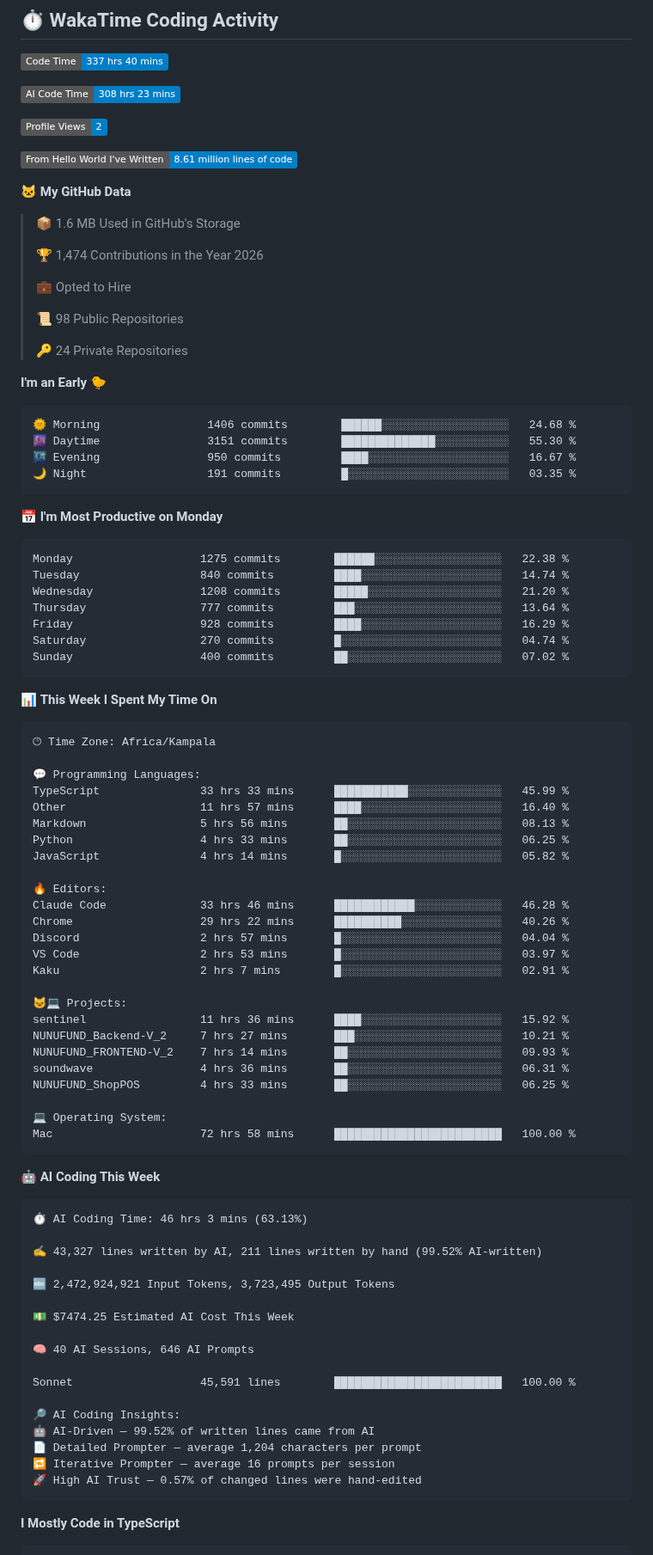
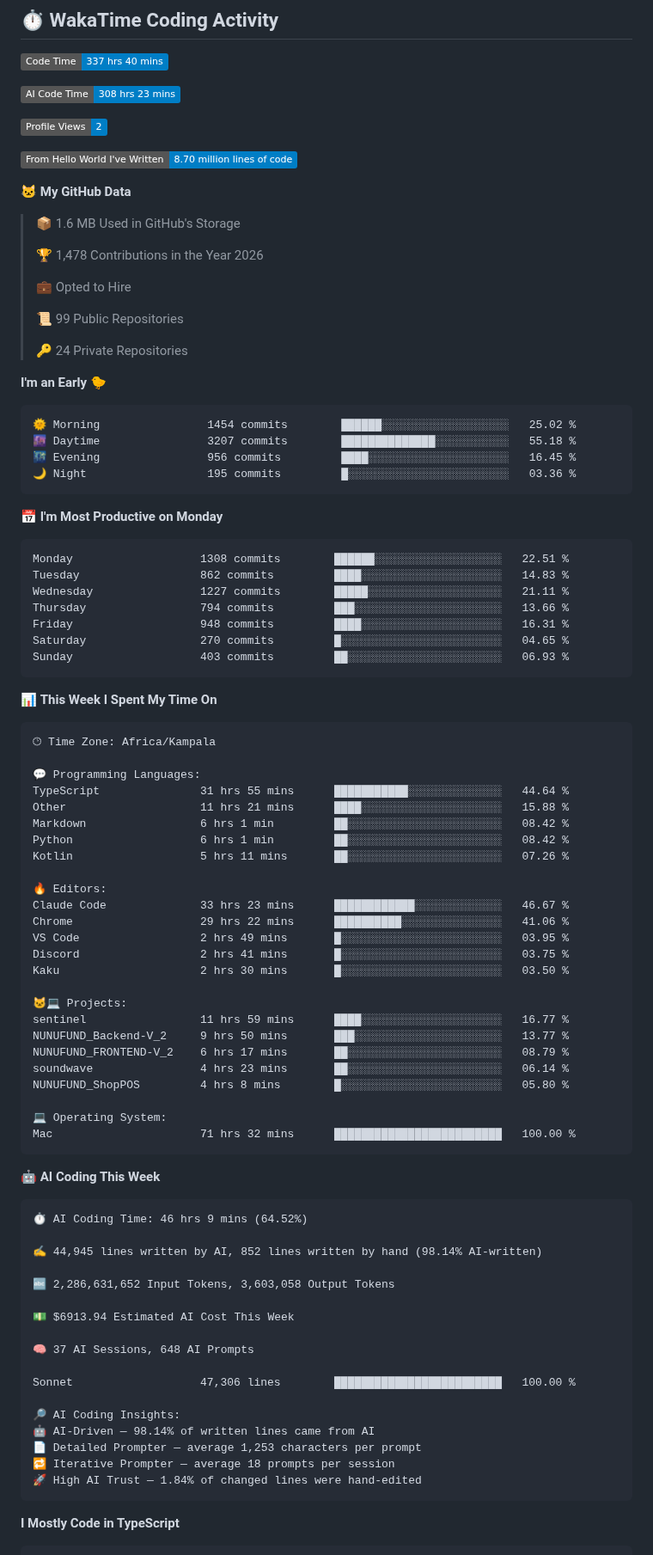
Before and after one commit to khanblair/khanblair, a Markdown page: README.md, the part around one of its changes. Shown at 86% size. GitHub-like rendering; badges without logos.

Commit message:
Updated with Dev Metrics

````diff
--- a/README.md
+++ b/README.md
@@ -20,38 +20,38 @@ Building innovative solutions with code — I create scalable apps and systems a
 
 ![Profile Views](http://img.shields.io/badge/Profile%20Views-2-blue?style=flat)
 
-![Lines of code](https://img.shields.io/badge/From%20Hello%20World%20I%27ve%20Written-8.61%20million%20lines%20of%20code-blue?style=flat)
+![Lines of code](https://img.shields.io/badge/From%20Hello%20World%20I%27ve%20Written-8.70%20million%20lines%20of%20code-blue?style=flat)
 
 **🐱 My GitHub Data**
 
 > 📦 1.6 MB Used in GitHub's Storage
  >
-> 🏆 1,474 Contributions in the Year 2026
+> 🏆 1,478 Contributions in the Year 2026
  >
 > 💼 Opted to Hire
  >
-> 📜 98 Public Repositories
+> 📜 99 Public Repositories
  >
 > 🔑 24 Private Repositories
  >
 **I'm an Early 🐤**
 
 ```text
-🌞 Morning                1406 commits        ██████░░░░░░░░░░░░░░░░░░░   24.68 %
-🌆 Daytime                3151 commits        ██████████████░░░░░░░░░░░   55.30 %
-🌃 Evening                950 commits         ████░░░░░░░░░░░░░░░░░░░░░   16.67 %
-🌙 Night                  191 commits         █░░░░░░░░░░░░░░░░░░░░░░░░   03.35 %
+🌞 Morning                1454 commits        ██████░░░░░░░░░░░░░░░░░░░   25.02 %
+🌆 Daytime                3207 commits        ██████████████░░░░░░░░░░░   55.18 %
+🌃 Evening                956 commits         ████░░░░░░░░░░░░░░░░░░░░░   16.45 %
+🌙 Night                  195 commits         █░░░░░░░░░░░░░░░░░░░░░░░░   03.36 %
 ```
 📅 **I'm Most Productive on Monday**
 
 ```text
-Monday                   1275 commits        ██████░░░░░░░░░░░░░░░░░░░   22.38 %
-Tuesday                  840 commits         ████░░░░░░░░░░░░░░░░░░░░░   14.74 %
-Wednesday                1208 commits        █████░░░░░░░░░░░░░░░░░░░░   21.20 %
-Thursday                 777 commits         ███░░░░░░░░░░░░░░░░░░░░░░   13.64 %
-Friday                   928 commits         ████░░░░░░░░░░░░░░░░░░░░░   16.29 %
-Saturday                 270 commits         █░░░░░░░░░░░░░░░░░░░░░░░░   04.74 %
-Sunday                   400 commits         ██░░░░░░░░░░░░░░░░░░░░░░░   07.02 %
+Monday                   1308 commits        ██████░░░░░░░░░░░░░░░░░░░   22.51 %
+Tuesday                  862 commits         ████░░░░░░░░░░░░░░░░░░░░░   14.83 %
+Wednesday                1227 commits        █████░░░░░░░░░░░░░░░░░░░░   21.11 %
+Thursday                 794 commits         ███░░░░░░░░░░░░░░░░░░░░░░   13.66 %
+Friday                   948 commits         ████░░░░░░░░░░░░░░░░░░░░░   16.31 %
+Saturday                 270 commits         █░░░░░░░░░░░░░░░░░░░░░░░░   04.65 %
+Sunday                   403 commits         ██░░░░░░░░░░░░░░░░░░░░░░░   06.93 %
 ```
 
 
@@ -61,50 +61,50 @@ Sunday                   400 commits         ██░░░░░░░░░
 🕑︎ Time Zone: Africa/Kampala
 
 💬 Programming Languages:
-TypeScript               33 hrs 33 mins      ███████████░░░░░░░░░░░░░░   45.99 %
-Other                    11 hrs 57 mins      ████░░░░░░░░░░░░░░░░░░░░░   16.40 %
-Markdown                 5 hrs 56 mins       ██░░░░░░░░░░░░░░░░░░░░░░░   08.13 %
-Python                   4 hrs 33 mins       ██░░░░░░░░░░░░░░░░░░░░░░░   06.25 %
-JavaScript               4 hrs 14 mins       █░░░░░░░░░░░░░░░░░░░░░░░░   05.82 %
+TypeScript               31 hrs 55 mins      ███████████░░░░░░░░░░░░░░   44.64 %
+Other                    11 hrs 21 mins      ████░░░░░░░░░░░░░░░░░░░░░   15.88 %
+Markdown                 6 hrs 1 min         ██░░░░░░░░░░░░░░░░░░░░░░░   08.42 %
+Python                   6 hrs 1 min         ██░░░░░░░░░░░░░░░░░░░░░░░   08.42 %
+Kotlin                   5 hrs 11 mins       ██░░░░░░░░░░░░░░░░░░░░░░░   07.26 %
 
 🔥 Editors:
-Claude Code              33 hrs 46 mins      ████████████░░░░░░░░░░░░░   46.28 %
-Chrome                   29 hrs 22 mins      ██████████░░░░░░░░░░░░░░░   40.26 %
-Discord                  2 hrs 57 mins       █░░░░░░░░░░░░░░░░░░░░░░░░   04.04 %
-VS Code                  2 hrs 53 mins       █░░░░░░░░░░░░░░░░░░░░░░░░   03.97 %
-Kaku                     2 hrs 7 mins        █░░░░░░░░░░░░░░░░░░░░░░░░   02.91 %
+Claude Code              33 hrs 23 mins      ████████████░░░░░░░░░░░░░   46.67 %
+Chrome                   29 hrs 22 mins      ██████████░░░░░░░░░░░░░░░   41.06 %
+VS Code                  2 hrs 49 mins       █░░░░░░░░░░░░░░░░░░░░░░░░   03.95 %
+Discord                  2 hrs 41 mins       █░░░░░░░░░░░░░░░░░░░░░░░░   03.75 %
+Kaku                     2 hrs 30 mins       █░░░░░░░░░░░░░░░░░░░░░░░░   03.50 %
 
 🐱‍💻 Projects:
-sentinel                 11 hrs 36 mins      ████░░░░░░░░░░░░░░░░░░░░░   15.92 %
-NUNUFUND_Backend-V_2     7 hrs 27 mins       ███░░░░░░░░░░░░░░░░░░░░░░   10.21 %
-NUNUFUND_FRONTEND-V_2    7 hrs 14 mins       ██░░░░░░░░░░░░░░░░░░░░░░░   09.93 %
-soundwave                4 hrs 36 mins       ██░░░░░░░░░░░░░░░░░░░░░░░   06.31 %
-NUNUFUND_ShopPOS         4 hrs 33 mins       ██░░░░░░░░░░░░░░░░░░░░░░░   06.25 %
+sentinel                 11 hrs 59 mins      ████░░░░░░░░░░░░░░░░░░░░░   16.77 %
+NUNUFUND_Backend-V_2     9 hrs 50 mins       ███░░░░░░░░░░░░░░░░░░░░░░   13.77 %
+NUNUFUND_FRONTEND-V_2    6 hrs 17 mins       ██░░░░░░░░░░░░░░░░░░░░░░░   08.79 %
+soundwave                4 hrs 23 mins       ██░░░░░░░░░░░░░░░░░░░░░░░   06.14 %
+NUNUFUND_ShopPOS         4 hrs 8 mins        █░░░░░░░░░░░░░░░░░░░░░░░░   05.80 %
 
 💻 Operating System:
-Mac                      72 hrs 58 mins      █████████████████████████   100.00 %
+Mac                      71 hrs 32 mins      █████████████████████████   100.00 %
 ```
 
 🤖 **AI Coding This Week**
 
 ```text
-⏱ AI Coding Time: 46 hrs 3 mins (63.13%)
+⏱ AI Coding Time: 46 hrs 9 mins (64.52%)
 
-✍️ 43,327 lines written by AI, 211 lines written by hand (99.52% AI-written)
+✍️ 44,945 lines written by AI, 852 lines written by hand (98.14% AI-written)
 
-🔤 2,472,924,921 Input Tokens, 3,723,495 Output Tokens
+🔤 2,286,631,652 Input Tokens, 3,603,058 Output Tokens
 
-💵 $7474.25 Estimated AI Cost This Week
+💵 $6913.94 Estimated AI Cost This Week
 
-🧠 40 AI Sessions, 646 AI Prompts
+🧠 37 AI Sessions, 648 AI Prompts
 
-Sonnet                   45,591 lines        █████████████████████████   100.00 %
+Sonnet                   47,306 lines        █████████████████████████   100.00 %
 
 🔎 AI Coding Insights:
-🤖 AI-Driven — 99.52% of written lines came from AI
-📄 Detailed Prompter — average 1,204 characters per prompt
-🔁 Iterative Prompter — average 16 prompts per session
-🚀 High AI Trust — 0.57% of changed lines were hand-edited
+🤖 AI-Driven — 98.14% of written lines came from AI
+📄 Detailed Prompter — average 1,253 characters per prompt
+🔁 Iterative Prompter — average 18 prompts per session
+🚀 High AI Trust — 1.84% of changed lines were hand-edited
 ```
 
 **I Mostly Code in TypeScript**
````
Also changed, not shown: other parts of README.md (+5 -5 lines), assets/bar_graph.png.
